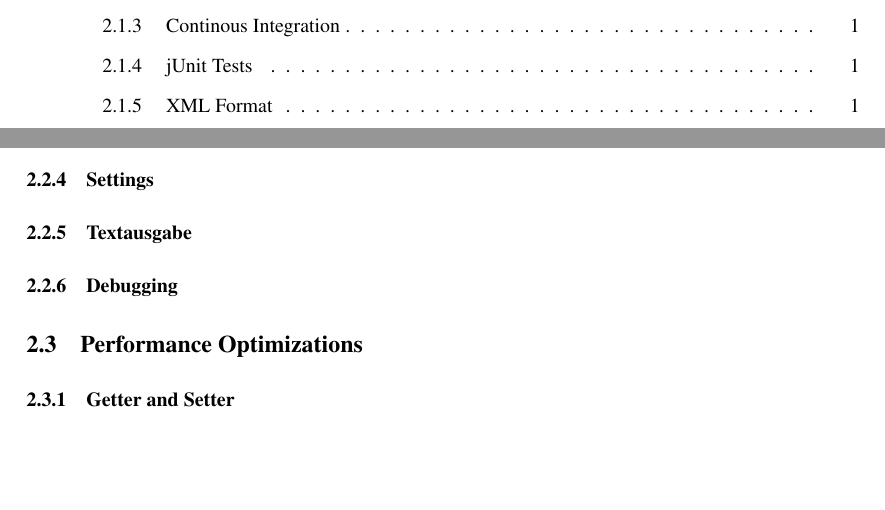
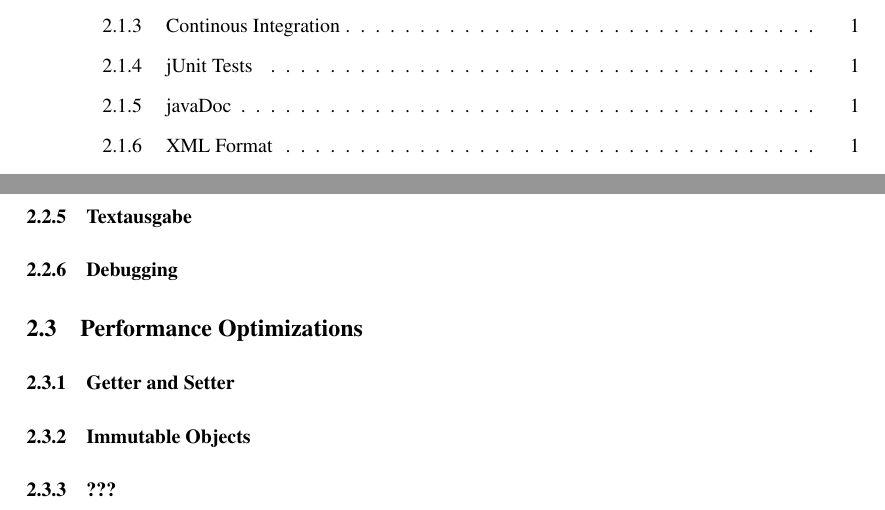
Before and after one commit to Mikescher/DHBW-Studienarbeit-absGDX, a LaTeX document (main.tex, which reads content.tex): two parts of pages 2 and 6 of 7 before the commit and two parts of pages 2 and 7 of 8 after it, joined at a grey line, cut so that both start at the same text, the shorter picture padded with empty space. Compiled offline with pdfLaTeX; the source files are stored in an older character set and shown here as Unicode; a LaTeX package or settings file that is missing is left out.

Commit message:
Added sub points to sections

```diff
--- a/content.tex
+++ b/content.tex
@@ -3,5 +3,11 @@
 	\subsection{Umgebung}
 		\subsubsection{git}
 		\subsubsection{gradle}
+			% Dependency Managment
+			% Build Managment
+			% Multi project files
+			% Maven Central Repository
+			% Groovy
+			% eclipse integration etc etc
 		\subsubsection{Continous Integration}
 		\subsubsection{jUnit Tests}
@@ -8,14 +18,33 @@
 		\subsubsection{XML Format}
+			% XML
+			% DTD
+			% Parsing TMX (preview)
 	\subsection{Das Framework}
 		\subsubsection{Tiled Map}
 			\subsubsubsection{MapScaleResolver}
 			\subsubsubsection{Laden aus dem TMX Format}
+				% Multi Layer
+				% Compare XML Parser (Libraries) (DOM vs SAX vs StAX)
+				% Compression & Format (csv <> xml <> base64) (gzip <> zlib)
+				% Creation via Reflection
 		\subsubsection{Entity System}
 		\subsubsection{Layer System}
 			\subsubsubsection{Der GameLayer}
 			\subsubsubsection{Der Menü Layer}
-		\subsubsection{Settings} % => DependentProperties
+		\subsubsection{Settings}
+			% => DependentProperties
+			% Tree structure
 		\subsubsection{Textausgabe}
+			% BitmapFont
+			% Font Spritesheets
 		\subsubsection{Debugging}
+			% via DependentProperties
+			% Debugoutput on screen
 	\subsection{Performance Optimizations}
-		\subsubsection{Getter and Setter} % (Only use where needed - otherwise public)
+		\subsubsection{Getter and Setter}
+			% (Only use where needed - otherwise public)
+		\subsubsection{Immutable Objects}
+			% Vermeiden
+			% Vector problem
+		\subsubsection{???}
+			% Only render visible tiles / entities
```
Also changed, not shown: content.tex (4 more changed lines).
